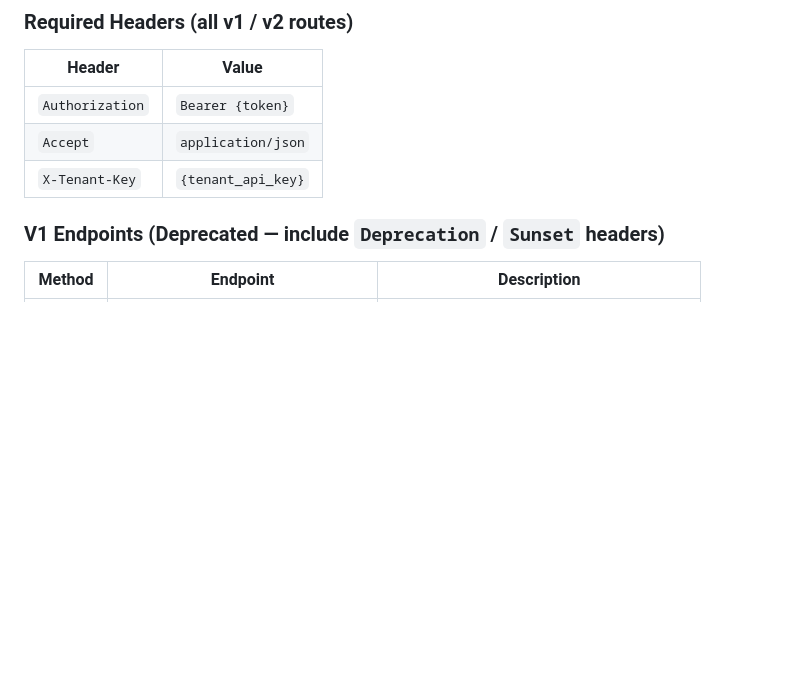
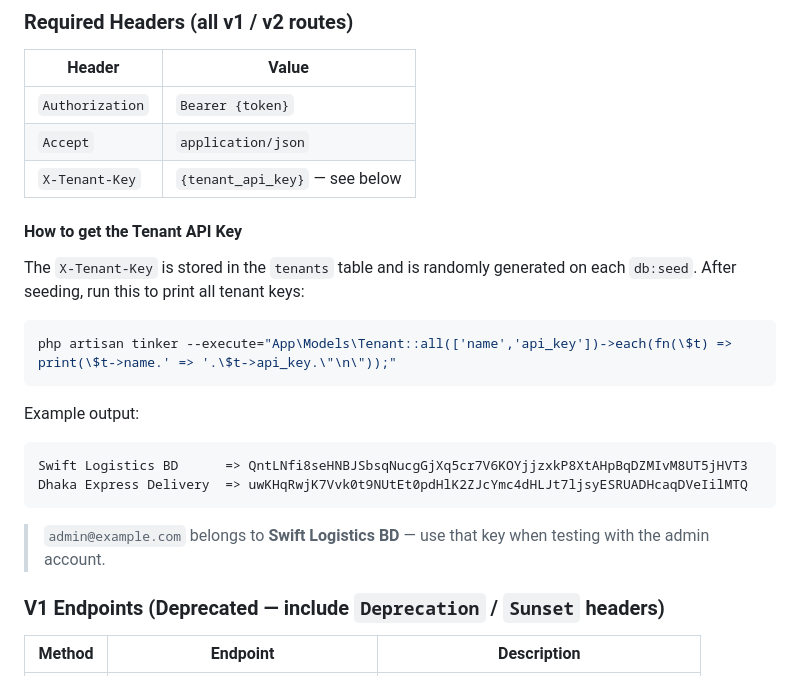
Before and after one commit to shakil10sk/bari_koi_assessment_shakil_hussain, a Markdown page: README.md, the part around the change. GitHub-like rendering; blank space fills up the shorter version.

````diff
--- a/README.md
+++ b/README.md
@@ -122,7 +122,23 @@ Authorization: Bearer {token}
 |--------|-------|
 | `Authorization` | `Bearer {token}` |
 | `Accept` | `application/json` |
-| `X-Tenant-Key` | `{tenant_api_key}` |
+| `X-Tenant-Key` | `{tenant_api_key}` — see below |
+
+#### How to get the Tenant API Key
+
+The `X-Tenant-Key` is stored in the `tenants` table and is randomly generated on each `db:seed`. After seeding, run this to print all tenant keys:
+
+```bash
+php artisan tinker --execute="App\Models\Tenant::all(['name','api_key'])->each(fn(\$t) => print(\$t->name.' => '.\$t->api_key.\"\n\"));"
+```
+
+Example output:
+```
+Swift Logistics BD      => QntLNfi8seHNBJSbsqNucgGjXq5cr7V6KOYjjzxkP8XtAHpBqDZMIvM8UT5jHVT3
+Dhaka Express Delivery  => uwKHqRwjK7Vvk0t9NUtEt0pdHlK2ZJcYmc4dHLJt7ljsyESRUADHcaqDVeIilMTQ
+```
+
+> `admin@example.com` belongs to **Swift Logistics BD** — use that key when testing with the admin account.
 
 ### V1 Endpoints (Deprecated — include `Deprecation` / `Sunset` headers)
 
````
Also changed, not shown: API_CURL_DOCS.md (+24 -1 lines).
